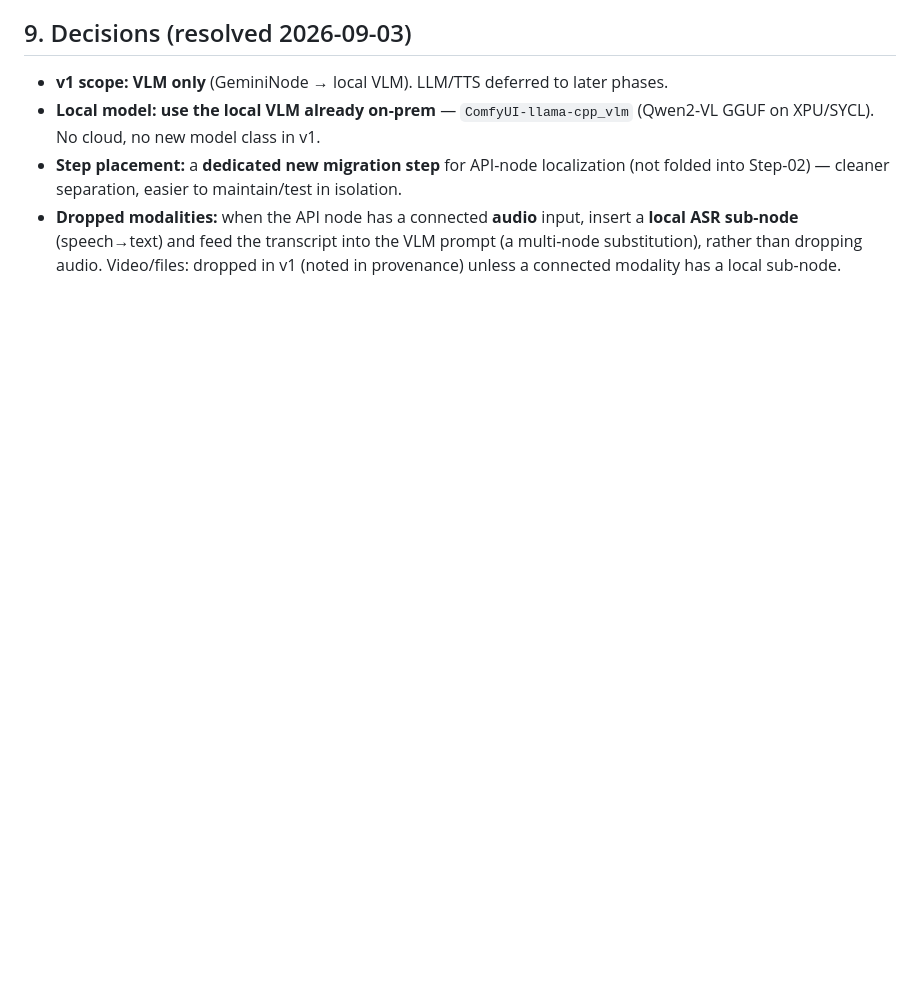
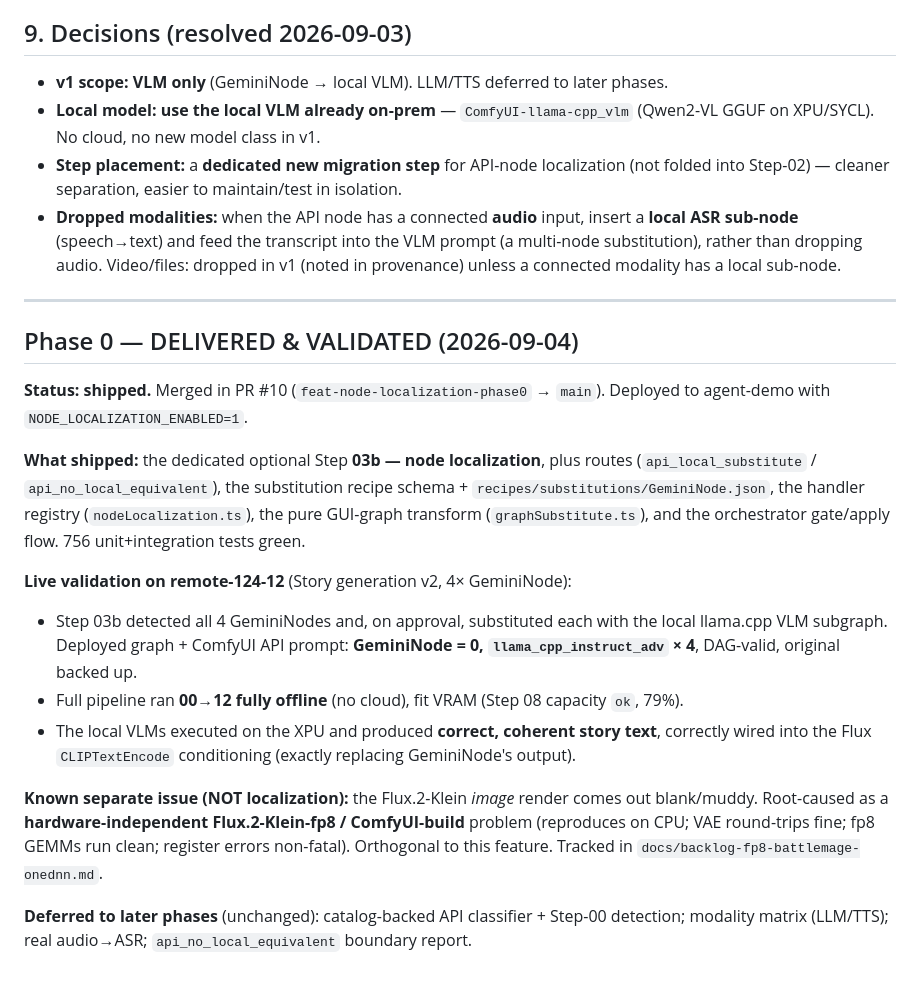
Before and after one commit to tinafengfun/comfyui-migration-agent, a Markdown page: docs/prd/api-node-local-substitution.md, the part around the change. Rendered like a GitHub page; blank space fills up the shorter version.

Commit message:
docs(prd): record Phase 0 node-localization delivered + live-validated
Step 03b shipped (PR #10) + live-proven on remote-124-12: 4 GeminiNodes -> local VLM,
0 API nodes in the deployed graph, full offline 00->12 run, correct VLM text wired into
Flux conditioning. Notes the separate (orthogonal) Flux.2-Klein blank-image issue.

Co-Authored-By: Claude Opus 4.8 (1M context) <noreply@anthropic.com>

```diff
--- a/docs/prd/api-node-local-substitution.md
+++ b/docs/prd/api-node-local-substitution.md
@@ -188,3 +188,32 @@ step (03b) does propose→approve→rewrite; the rest of the pipeline (05 deploy
   **local ASR sub-node** (speech→text) and feed the transcript into the VLM prompt (a
   multi-node substitution), rather than dropping audio. Video/files: dropped in v1 (noted
   in provenance) unless a connected modality has a local sub-node.
+
+---
+
+## Phase 0 — DELIVERED & VALIDATED (2026-09-04)
+
+**Status: shipped.** Merged in PR #10 (`feat-node-localization-phase0` → `main`). Deployed to
+agent-demo with `NODE_LOCALIZATION_ENABLED=1`.
+
+**What shipped:** the dedicated optional Step **03b — node localization**, plus routes
+(`api_local_substitute` / `api_no_local_equivalent`), the substitution recipe schema +
+`recipes/substitutions/GeminiNode.json`, the handler registry (`nodeLocalization.ts`), the pure
+GUI-graph transform (`graphSubstitute.ts`), and the orchestrator gate/apply flow. 756 unit+integration
+tests green.
+
+**Live validation on remote-124-12** (Story generation v2, 4× GeminiNode):
+- Step 03b detected all 4 GeminiNodes and, on approval, substituted each with the local llama.cpp VLM
+  subgraph. Deployed graph + ComfyUI API prompt: **GeminiNode = 0, `llama_cpp_instruct_adv` × 4**,
+  DAG-valid, original backed up.
+- Full pipeline ran **00→12 fully offline** (no cloud), fit VRAM (Step 08 capacity `ok`, 79%).
+- The local VLMs executed on the XPU and produced **correct, coherent story text**, correctly wired
+  into the Flux `CLIPTextEncode` conditioning (exactly replacing GeminiNode's output).
+
+**Known separate issue (NOT localization):** the Flux.2-Klein *image* render comes out blank/muddy.
+Root-caused as a **hardware-independent Flux.2-Klein-fp8 / ComfyUI-build** problem (reproduces on CPU;
+VAE round-trips fine; fp8 GEMMs run clean; register errors non-fatal). Orthogonal to this feature.
+Tracked in `docs/backlog-fp8-battlemage-onednn.md`.
+
+**Deferred to later phases** (unchanged): catalog-backed API classifier + Step-00 detection; modality
+matrix (LLM/TTS); real audio→ASR; `api_no_local_equivalent` boundary report.
```
